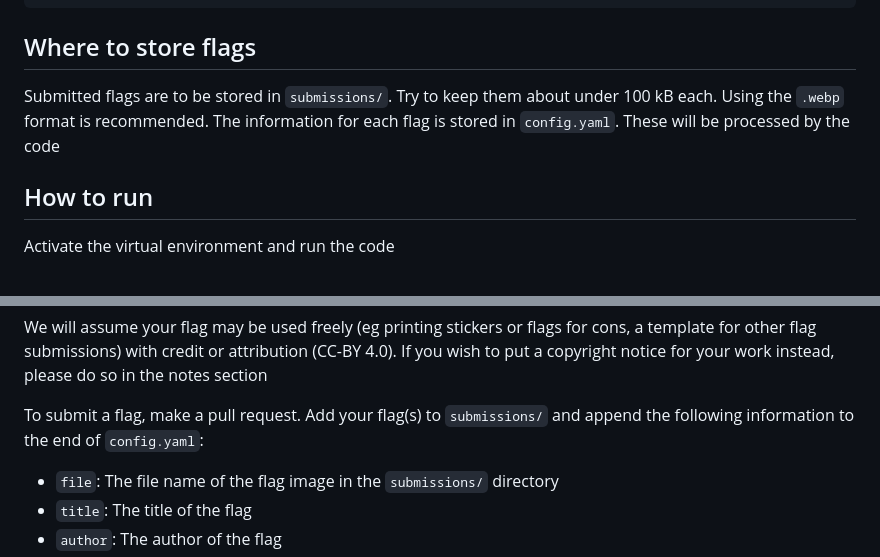
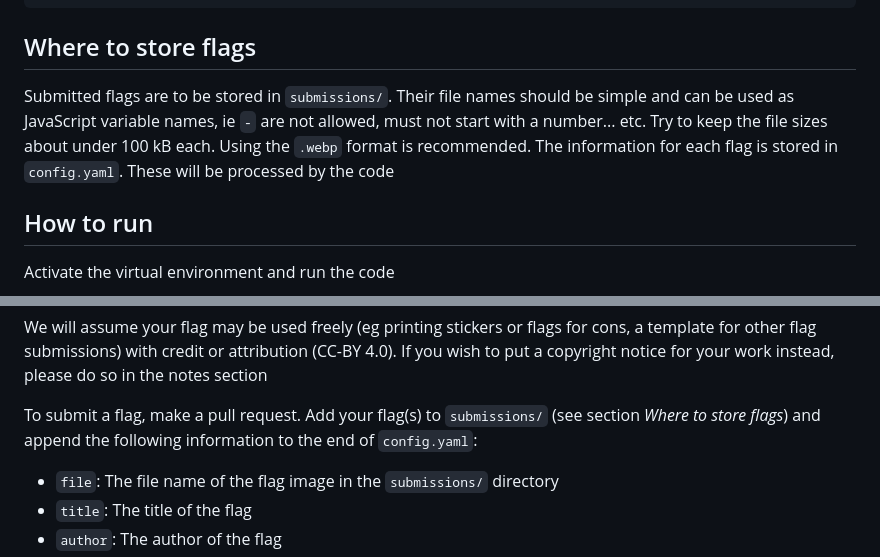
Before and after one commit to navi-lo82/olivia-vex, a Markdown page: README.md, 2 parts joined by grey strips. GitHub-like rendering.

Commit message:
Add file name requirements in `README.md`

```diff
--- a/README.md
+++ b/README.md
@@ -16,9 +16,11 @@ pip install -r requirements.txt
 
 ## Where to store flags
 
-Submitted flags are to be stored in `submissions/`. Try to keep them about under
-100 kB each. Using the `.webp` format is recommended. The information for each
-flag is stored in `config.yaml`. These will be processed by the code
+Submitted flags are to be stored in `submissions/`. Their file names should be
+simple and can be used as JavaScript variable names, ie `-` are not allowed,
+must not start with a number... etc. Try to keep the file sizes about under 100
+kB each. Using the `.webp` format is recommended. The information for each flag
+is stored in `config.yaml`. These will be processed by the code
 
 ## How to run
 
@@ -80,8 +82,9 @@ cons, a template for other flag submissions) with credit or attribution (CC-BY
 4.0). If you wish to put a copyright notice for your work instead, please do so
 in the notes section
 
-To submit a flag, make a pull request. Add your flag(s) to `submissions/`
-and append the following information to the end of `config.yaml`:
+To submit a flag, make a pull request. Add your flag(s) to `submissions/` (see
+section *Where to store flags*) and append the following information to the end
+of `config.yaml`:
 
 - `file`: The file name of the flag image in the `submissions/` directory
 - `title`: The title of the flag
```
